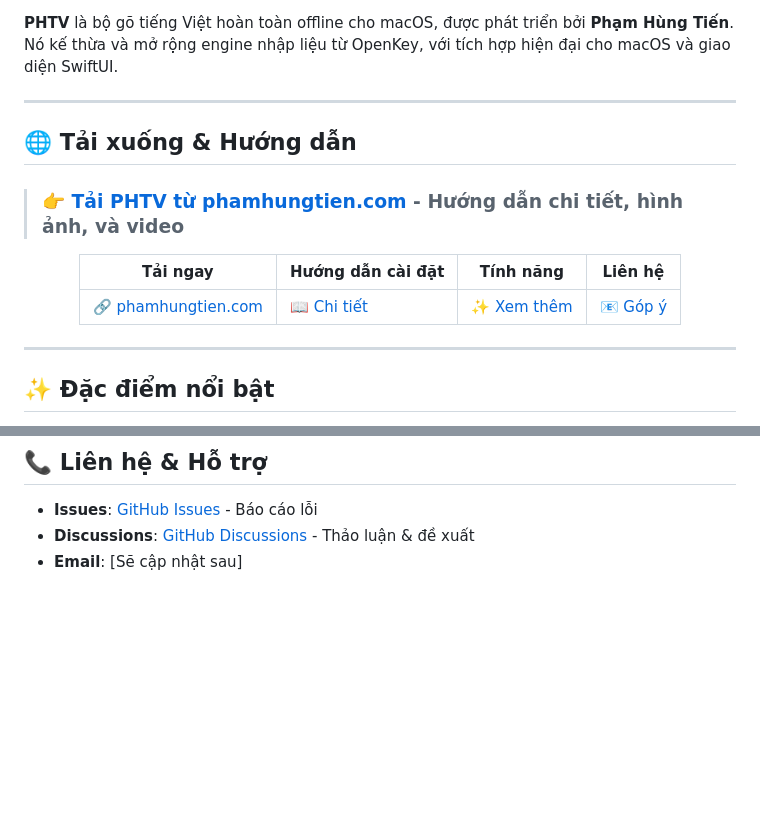
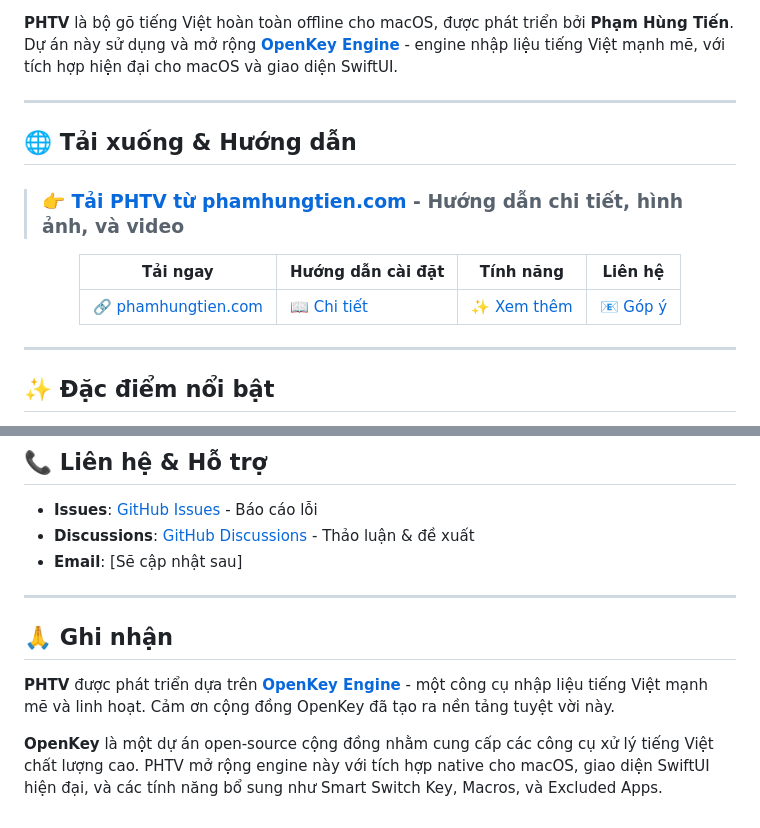
Before and after one commit to PhamHungTien/PHTV, a Markdown page: README.md, 2 parts joined by grey strips. GitHub-like rendering; blank space fills up the shorter version.

Commit message:
docs: add OpenKey engine badge and acknowledgment section

```diff
--- a/README.md
+++ b/README.md
@@ -6,6 +7,6 @@
 [![Website](https://img.shields.io/badge/Website-phamhungtien.com-green.svg)](https://phamhungtien.com/)
 
-**PHTV** là bộ gõ tiếng Việt hoàn toàn offline cho macOS, được phát triển bởi **Phạm Hùng Tiến**. Nó kế thừa và mở rộng engine nhập liệu từ OpenKey, với tích hợp hiện đại cho macOS và giao diện SwiftUI.
+**PHTV** là bộ gõ tiếng Việt hoàn toàn offline cho macOS, được phát triển bởi **Phạm Hùng Tiến**. Dự án này sử dụng và mở rộng **[OpenKey Engine](https://github.com/vietnamesetext/openkey)** - engine nhập liệu tiếng Việt mạnh mẽ, với tích hợp hiện đại cho macOS và giao diện SwiftUI.
 
 ---
 
@@ -15,9 +16,9 @@
 
 <div align="center">
 
-**Tải ngay** | **Hướng dẫn cài đặt** | **Tính năng** | **Liên hệ**
---- | --- | --- | ---
-[🔗 phamhungtien.com](https://phamhungtien.com/) | [📖 Chi tiết](https://phamhungtien.com/#setup) | [✨ Xem thêm](https://phamhungtien.com/#features) | [📧 Góp ý](https://phamhungtien.com/#feedback)
+| **Tải ngay**                                     | **Hướng dẫn cài đặt**                          | **Tính năng**                                     | **Liên hệ**                                    |
+| ------------------------------------------------ | ---------------------------------------------- | ------------------------------------------------- | ---------------------------------------------- |
+| [🔗 phamhungtien.com](https://phamhungtien.com/) | [📖 Chi tiết](https://phamhungtien.com/#setup) | [✨ Xem thêm](https://phamhungtien.com/#features) | [📧 Góp ý](https://phamhungtien.com/#feedback) |
 
 </div>
 
@@ -236,3 +238,11 @@ Xem [FAQ.md](FAQ.md) để có câu trả lời chi tiết hơn.
 - **Issues**: [GitHub Issues](../../issues) - Báo cáo lỗi
 - **Discussions**: [GitHub Discussions](../../discussions) - Thảo luận & đề xuất
 - **Email**: [Sẽ cập nhật sau]
+
+---
+
+## 🙏 Ghi nhận
+
+**PHTV** được phát triển dựa trên **[OpenKey Engine](https://github.com/vietnamesetext/openkey)** - một công cụ nhập liệu tiếng Việt mạnh mẽ và linh hoạt. Cảm ơn cộng đồng OpenKey đã tạo ra nền tảng tuyệt vời này.
+
+**OpenKey** là một dự án open-source cộng đồng nhằm cung cấp các công cụ xử lý tiếng Việt chất lượng cao. PHTV mở rộng engine này với tích hợp native cho macOS, giao diện SwiftUI hiện đại, và các tính năng bổ sung như Smart Switch Key, Macros, và Excluded Apps.
```
Also changed, not shown: other parts of README.md (+2 -0 lines).
